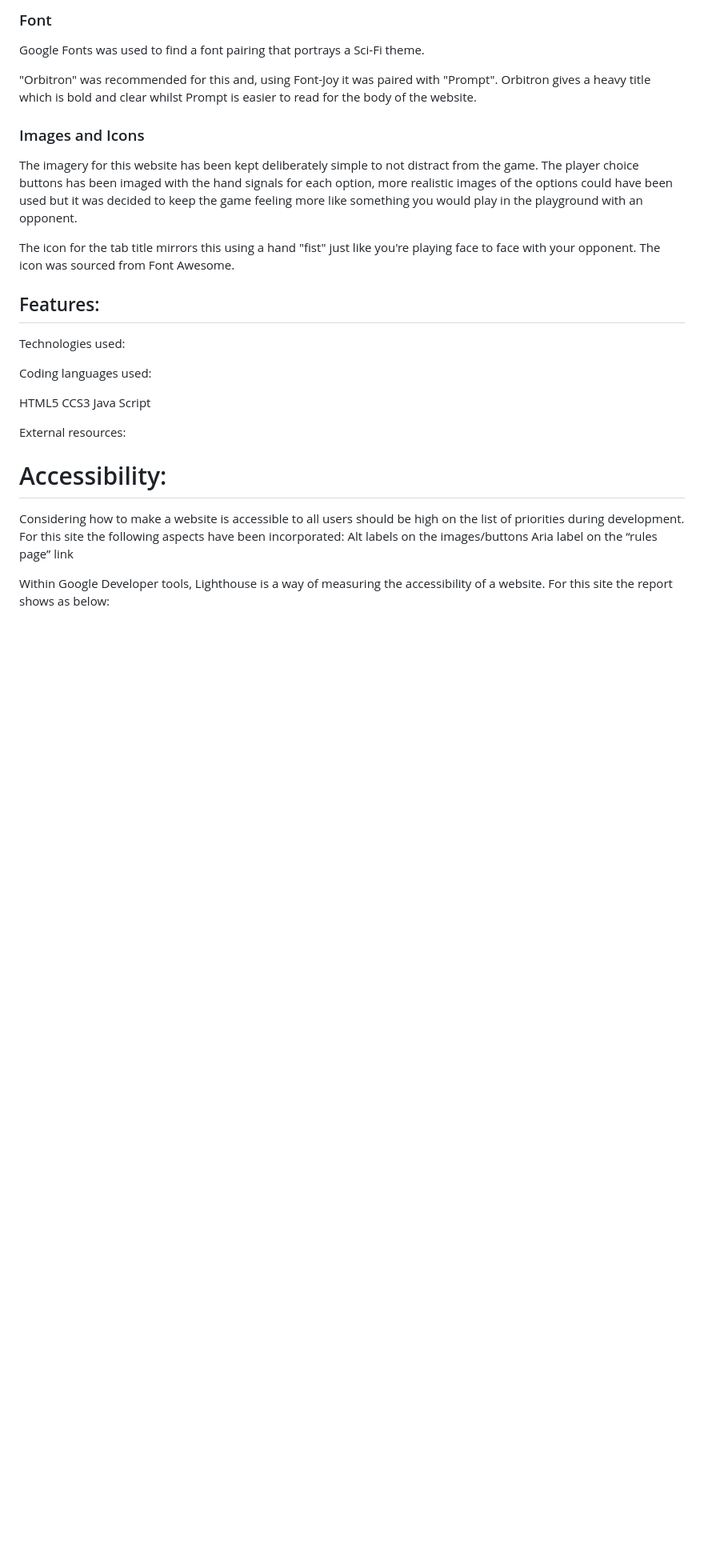
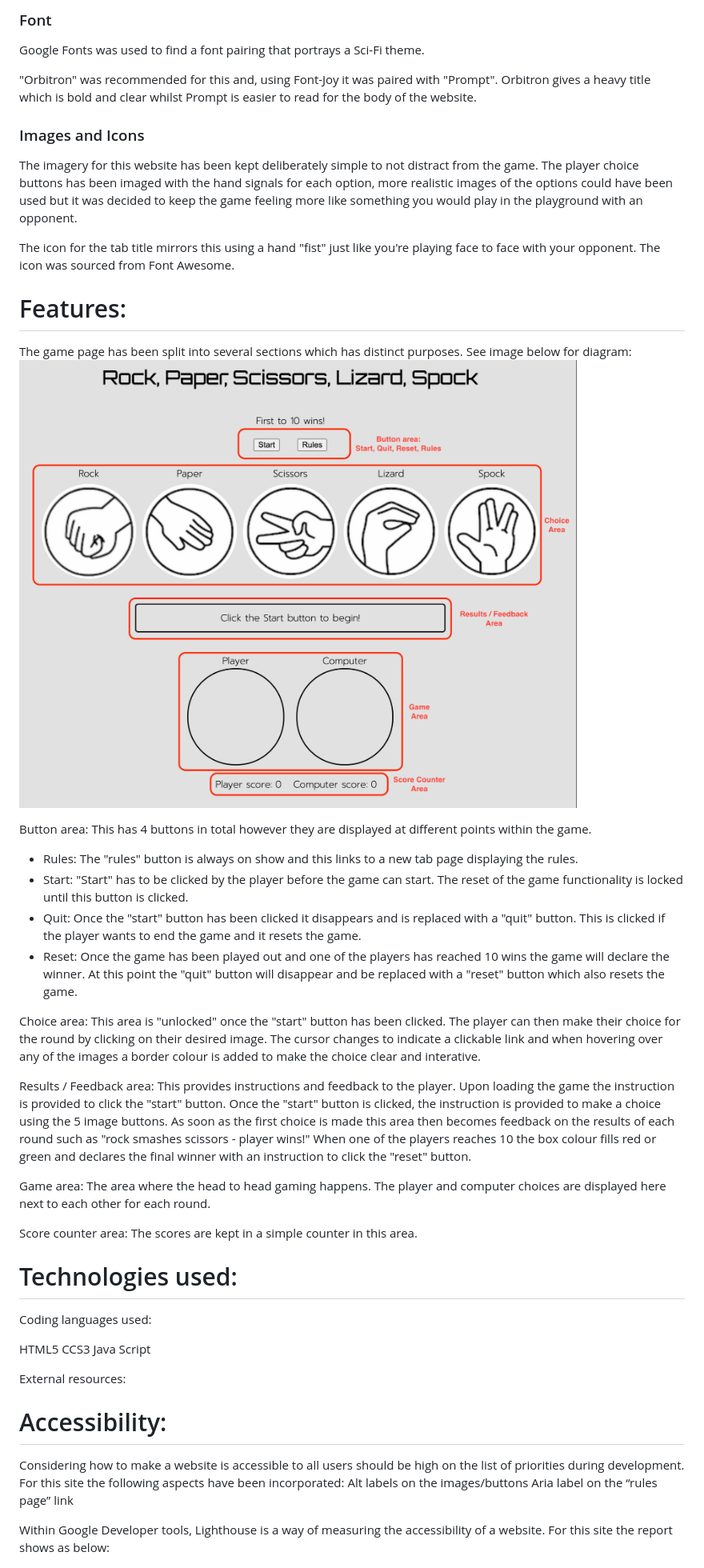
Before and after one commit to santiagoRuiz1314/Piedra-Lagarto-Papa-Tijera-Papel-Heavy-Spock, a Markdown page: README.md, the part around the change. Shown: that part at 80% size. Rendered like a GitHub page; pictures changed too: assets/readMe-images/RPSLS_markup.png (added); blank space fills up the shorter version.

Commit message:
readMe updates to features section

```diff
--- a/README.md
+++ b/README.md
@@ -99,12 +99,34 @@ The imagery for this website has been kept deliberately simple to not distract f
 
 The icon for the tab title mirrors this using a hand "fist" just like you're playing face to face with your opponent. The icon was sourced from Font Awesome.
 
+# Features:
+The game page has been split into several sections which has distinct purposes. See image below for diagram:
+![Explanation of Rock, Paper, Scissors, Lizard, Spock game area](/assets/readMe-images/RPSLS_markup.png)
 
+Button area:
+This has 4 buttons in total however they are displayed at different points within the game.
+- Rules: The "rules" button is always on show and this links to a new tab page displaying the rules.
+- Start: "Start" has to be clicked by the player before the game can start. The reset of the game functionality is locked until this button is clicked.
+- Quit: Once the "start" button has been clicked it disappears and is replaced with a "quit" button. This is clicked if the player wants to end the game and it resets the game.
+- Reset: Once the game has been played out and one of the players has reached 10 wins the game will declare the winner. At this point the "quit" button will disappear and be replaced with a "reset" button which also resets the game.
 
-## Features:
+Choice area:
+This area is "unlocked" once the "start" button has been clicked. The player can then make their choice for the round by clicking on their desired image. The cursor changes to indicate a clickable link and when hovering over any of the images a border colour is added to make the choice clear and interative.
 
+Results / Feedback area:
+This provides instructions and feedback to the player.
+Upon loading the game the instruction is provided to click the "start" button.
+Once the "start" button is clicked, the instruction is provided to make a choice using the 5 image buttons.
+As soon as the first choice is made this area then becomes feedback on the results of each round such as "rock smashes scissors - player wins!"
+When one of the players reaches 10 the box colour fills red or green and declares the final winner with an instruction to click the "reset" button.
 
-Technologies used:
+Game area:
+The area where the head to head gaming happens. The player and computer choices are displayed here next to each other for each round.
+
+Score counter area:
+The scores are kept in a simple counter in this area.
+
+# Technologies used:
 
 Coding languages used:
 
```
